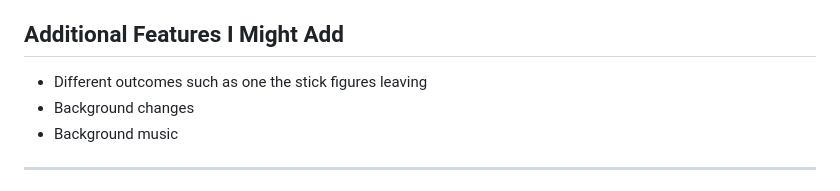
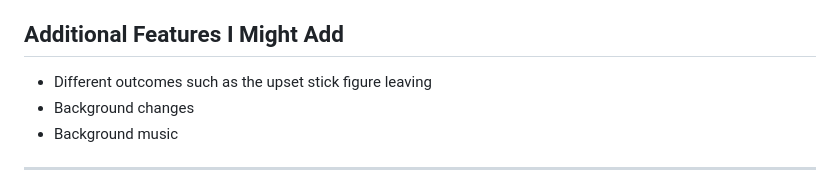
Before and after one commit to YousifY1/YousifY1.github.io, a Markdown page: design.md, the part around the change. GitHub-like rendering.

```diff
--- a/design.md
+++ b/design.md
@@ -33,7 +33,7 @@ My website will include:
 - A contact or feedback section
 
 ## Additional Features I Might Add
-- Different outcomes such as one the stick figures leaving
+- Different outcomes such as the upset stick figure leaving
 - Background changes
 - Background music
 ---
```
